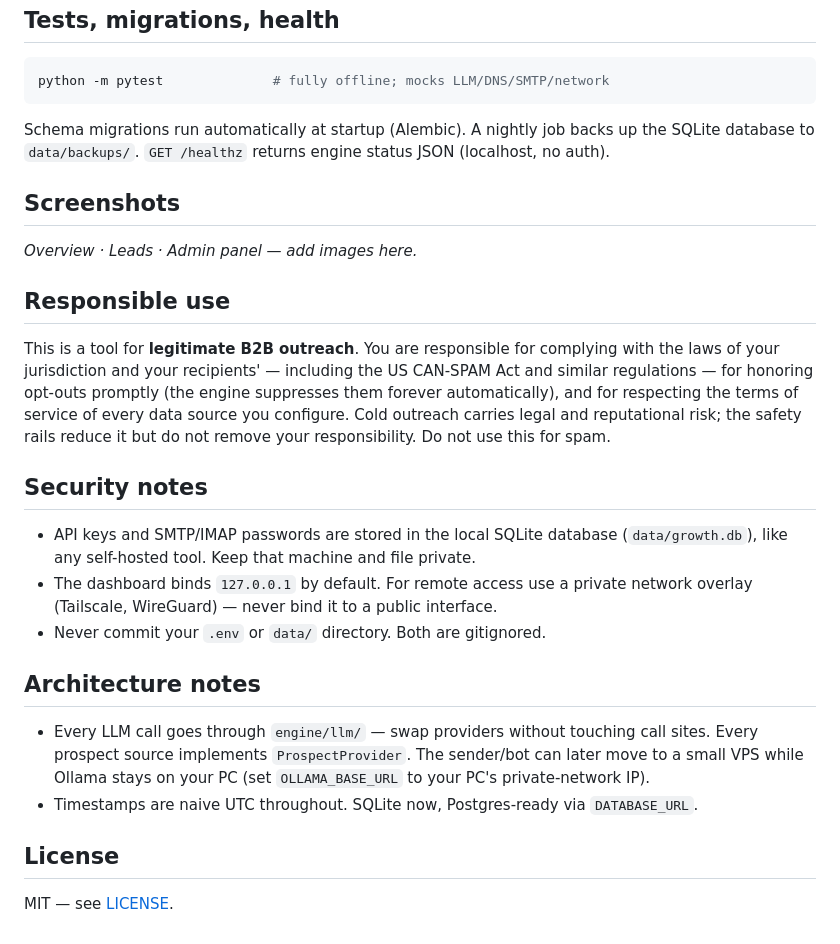
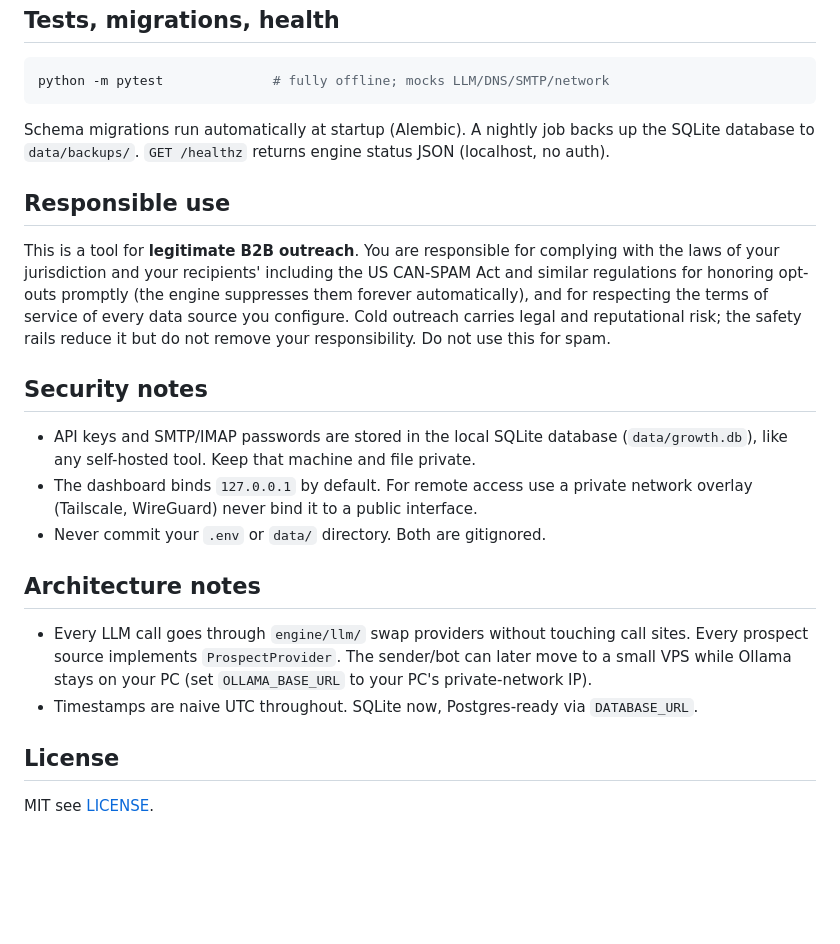
Before and after one commit to HosamBadawi/Growth-Engine, a Markdown page: README.md, the part around one of its changes. Drawn GitHub-style; blank space fills up the shorter version.

Commit message:
README polish

```diff
--- a/README.md
+++ b/README.md
@@ -181,16 +181,11 @@ Schema migrations run automatically at startup (Alembic). A nightly job backs up
 the SQLite database to `data/backups/`. `GET /healthz` returns engine status JSON
 (localhost, no auth).
 
-## Screenshots
-
-<!-- Add dashboard screenshots here: Overview, Leads, Admin → Models, Admin → Campaign -->
-_Overview · Leads · Admin panel — add images here._
-
 ## Responsible use
 
 This is a tool for **legitimate B2B outreach**. You are responsible for complying
-with the laws of your jurisdiction and your recipients' — including the US CAN-SPAM
-Act and similar regulations — for honoring opt-outs promptly (the engine suppresses
+with the laws of your jurisdiction and your recipients'  including the US CAN-SPAM
+Act and similar regulations  for honoring opt-outs promptly (the engine suppresses
 them forever automatically), and for respecting the terms of service of every data
 source you configure. Cold outreach carries legal and reputational risk; the safety
 rails reduce it but do not remove your responsibility. Do not use this for spam.
@@ -200,12 +195,12 @@ rails reduce it but do not remove your responsibility. Do not use this for spam.
 - API keys and SMTP/IMAP passwords are stored in the local SQLite database
   (`data/growth.db`), like any self-hosted tool. Keep that machine and file private.
 - The dashboard binds `127.0.0.1` by default. For remote access use a private
-  network overlay (Tailscale, WireGuard) — never bind it to a public interface.
+  network overlay (Tailscale, WireGuard)  never bind it to a public interface.
 - Never commit your `.env` or `data/` directory. Both are gitignored.
 
 ## Architecture notes
 
-- Every LLM call goes through `engine/llm/` — swap providers without touching call
+- Every LLM call goes through `engine/llm/`  swap providers without touching call
   sites. Every prospect source implements `ProspectProvider`. The sender/bot can
   later move to a small VPS while Ollama stays on your PC (set `OLLAMA_BASE_URL` to
   your PC's private-network IP).
@@ -213,4 +208,4 @@ rails reduce it but do not remove your responsibility. Do not use this for spam.
 
 ## License
 
-MIT — see [LICENSE](LICENSE).
+MIT  see [LICENSE](LICENSE).
```
Also changed, not shown: other parts of README.md (+15 -15 lines).
